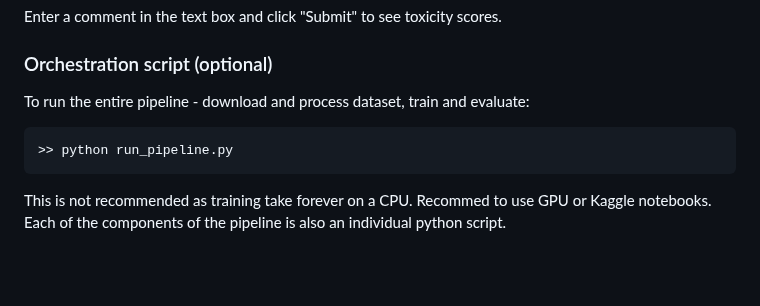
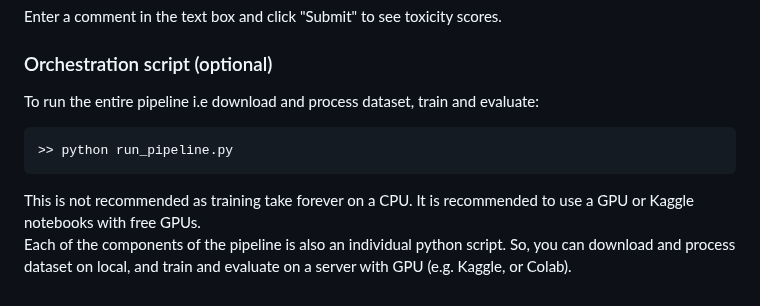
Before and after one commit to hades-init/toxic-comment-classification, a Markdown page: README.md, the part around the change. Drawn GitHub-style; blank space fills up the shorter version.

````diff
--- a/README.md
+++ b/README.md
@@ -85,8 +85,9 @@ Enter a comment in the text box and click "Submit" to see toxicity scores.
 
 ### Orchestration script (optional)
 
-To run the entire pipeline - download and process dataset, train and evaluate:
+To run the entire pipeline i.e download and process dataset, train and evaluate:
 ```
 >> python run_pipeline.py
 ```
-This is not recommended as training take forever on a CPU. Recommed to use GPU or Kaggle notebooks. Each of the components of the pipeline is also an individual python script.
+This is not recommended as training take forever on a CPU. It is recommended to use a GPU or Kaggle notebooks with free GPUs. \
+Each of the components of the pipeline is also an individual python script. So, you can download and process dataset on local, and train and evaluate on a server with GPU (e.g. Kaggle, or Colab).
````
